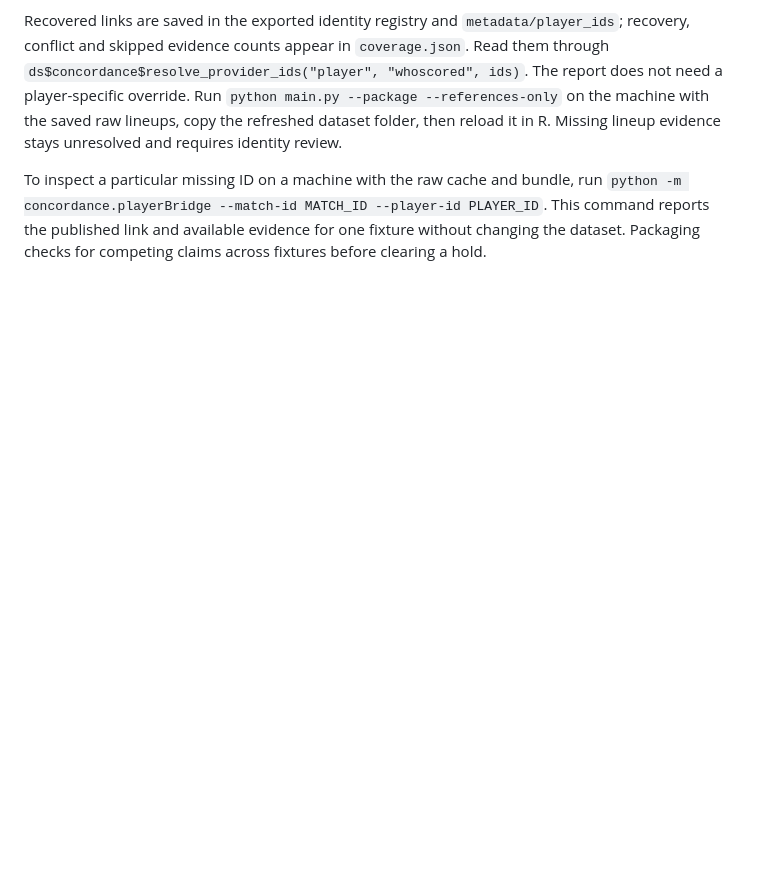
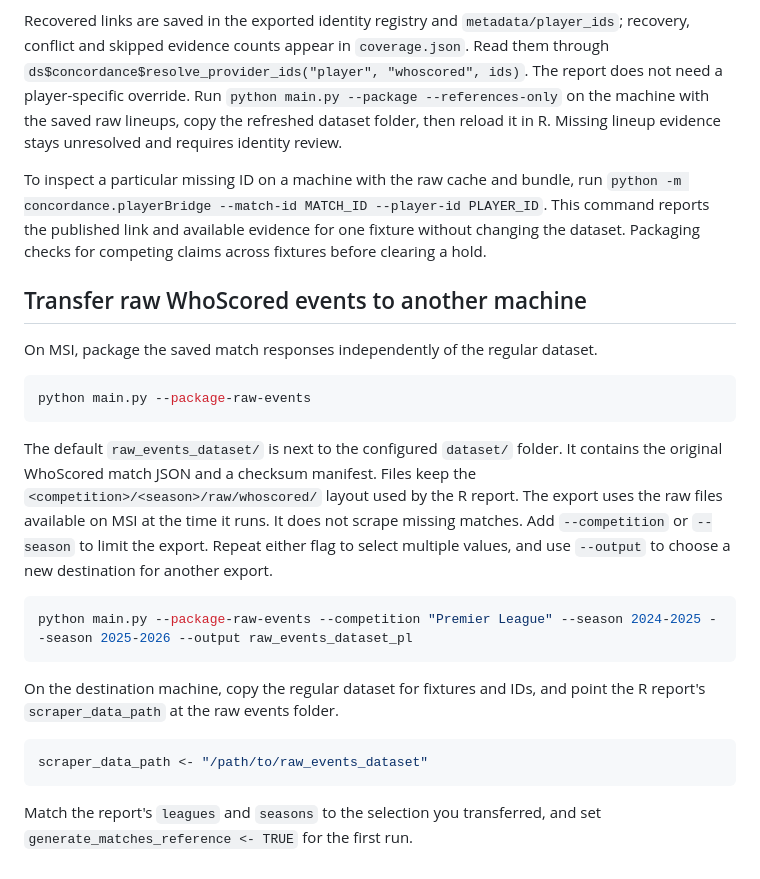
Before and after one commit to arausch335/soccerAnalysis, a Markdown page: docs/R_DATASET.md, the part around the change. Rendered like a GitHub page; blank space fills up the shorter version.

Commit message:
Document the raw events handoff

````diff
--- a/docs/R_DATASET.md
+++ b/docs/R_DATASET.md
@@ -114,3 +114,35 @@ run `python -m concordance.playerBridge --match-id MATCH_ID --player-id PLAYER_I
 This command reports the published link and available evidence for one fixture
 without changing the dataset. Packaging checks for competing claims across
 fixtures before clearing a hold.
+
+
+
+## Transfer raw WhoScored events to another machine
+
+On MSI, package the saved match responses independently of the regular dataset.
+
+```powershell
+python main.py --package-raw-events
+```
+
+The default `raw_events_dataset/` is next to the configured `dataset/` folder.
+It contains the original WhoScored match JSON and a checksum manifest. Files
+keep the `<competition>/<season>/raw/whoscored/` layout used by the R report.
+The export uses the raw files available on MSI at the time it runs. It does not
+scrape missing matches. Add `--competition` or `--season` to limit the export.
+Repeat either flag to select multiple values, and use `--output` to choose a
+new destination for another export.
+
+```powershell
+python main.py --package-raw-events --competition "Premier League" --season 2024-2025 --season 2025-2026 --output raw_events_dataset_pl
+```
+
+On the destination machine, copy the regular dataset for fixtures and IDs,
+and point the R report's `scraper_data_path` at the raw events folder.
+
+```r
+scraper_data_path <- "/path/to/raw_events_dataset"
+```
+
+Match the report's `leagues` and `seasons` to the selection you transferred,
+and set `generate_matches_reference <- TRUE` for the first run.
````
